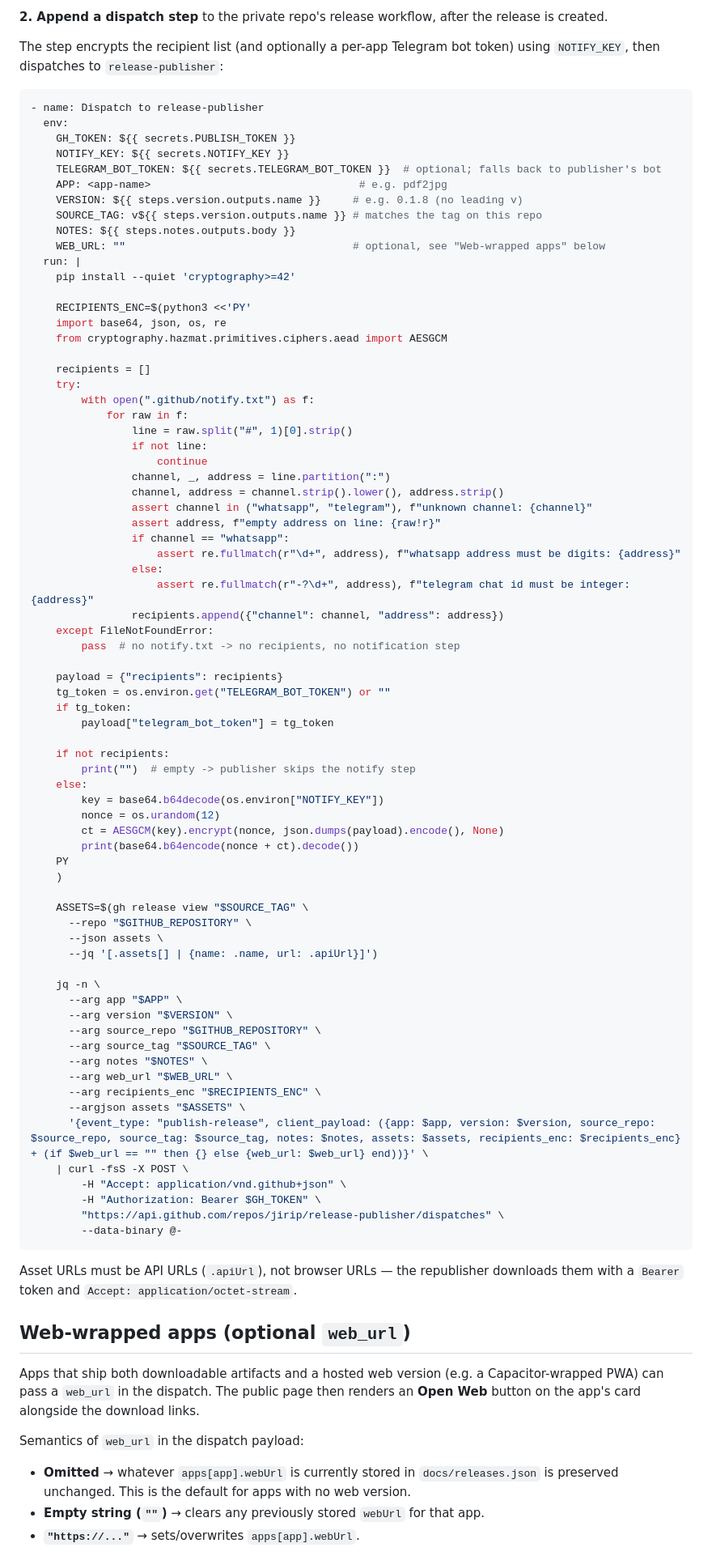
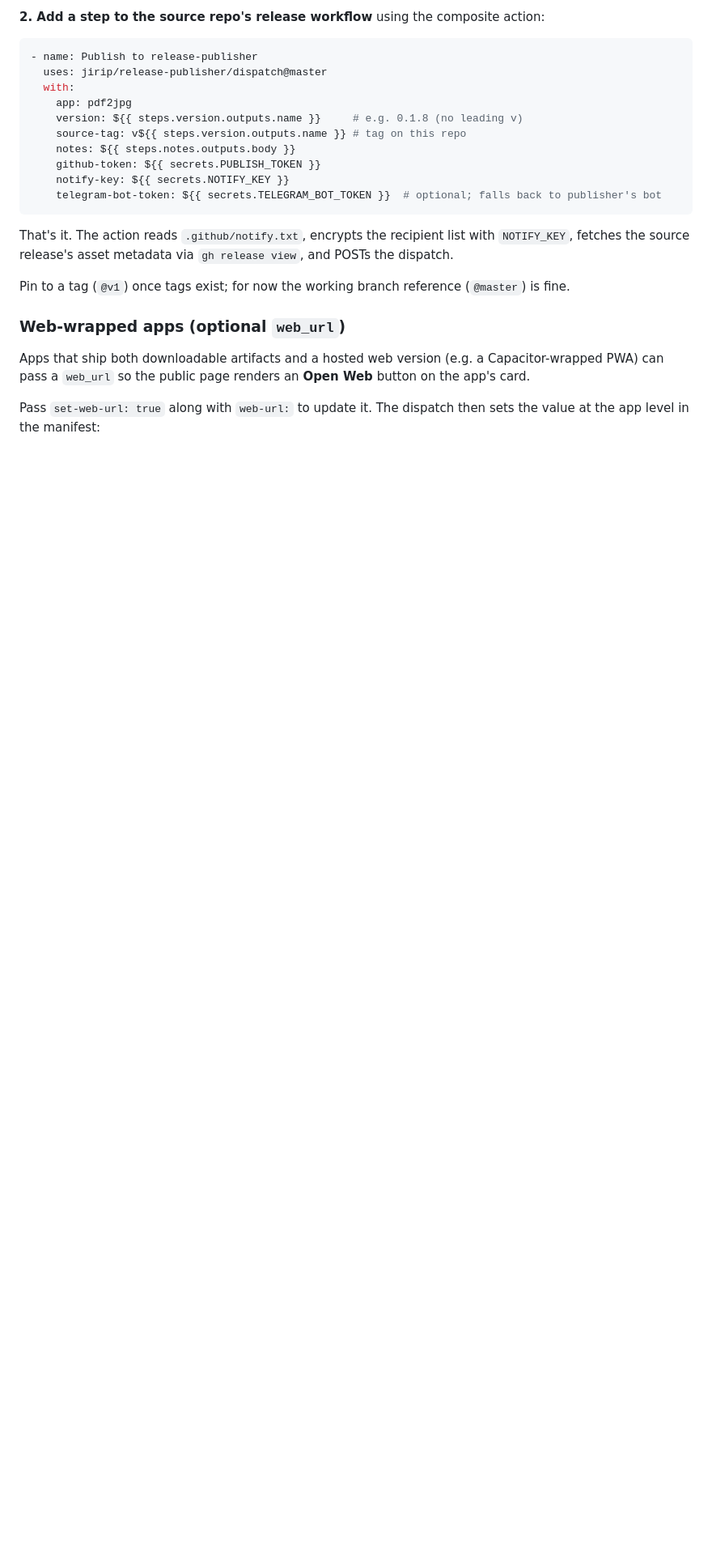
Before and after one commit to jirip/release-publisher, a Markdown page: README.md, the part around one of its changes. Shown at 81% size. GitHub-like rendering; blank space fills up the shorter version.

Commit message:
docs: rewrite README around composite action and trust model
- Replace the 70-line inline dispatch snippet with a 9-line
  `uses: jirip/release-publisher/dispatch@master` example.
- Add a repo-layout table and a short Windmill explanation.
- Document the manifest pruning cap and the explicit trust model
  around PUBLISH_TOKEN.

````diff
--- a/README.md
+++ b/README.md
@@ -54,91 +64,26 @@ Naming the PATs `release-publisher-read` / `release-publisher-write` in the GitH
 
-**2. Append a dispatch step** to the private repo's release workflow, after the release is created.
-
-The step encrypts the recipient list (and optionally a per-app Telegram bot token) using `NOTIFY_KEY`, then dispatches to `release-publisher`:
+**2. Add a step to the source repo's release workflow** using the composite action:
 
 ```yaml
-- name: Dispatch to release-publisher
-  env:
-    GH_TOKEN: ${{ secrets.PUBLISH_TOKEN }}
-    NOTIFY_KEY: ${{ secrets.NOTIFY_KEY }}
-    TELEGRAM_BOT_TOKEN: ${{ secrets.TELEGRAM_BOT_TOKEN }}  # optional; falls back to publisher's bot
-    APP: <app-name>                                 # e.g. pdf2jpg
-    VERSION: ${{ steps.version.outputs.name }}     # e.g. 0.1.8 (no leading v)
-    SOURCE_TAG: v${{ steps.version.outputs.name }} # matches the tag on this repo
-    NOTES: ${{ steps.notes.outputs.body }}
-    WEB_URL: ""                                    # optional, see "Web-wrapped apps" below
-  run: |
-    pip install --quiet 'cryptography>=42'
-
-    RECIPIENTS_ENC=$(python3 <<'PY'
-    import base64, json, os, re
-    from cryptography.hazmat.primitives.ciphers.aead import AESGCM
-
-    recipients = []
-    try:
-        with open(".github/notify.txt") as f:
-            for raw in f:
-                line = raw.split("#", 1)[0].strip()
-                if not line:
-                    continue
-                channel, _, address = line.partition(":")
-                channel, address = channel.strip().lower(), address.strip()
-                assert channel in ("whatsapp", "telegram"), f"unknown channel: {channel}"
-                assert address, f"empty address on line: {raw!r}"
-                if channel == "whatsapp":
-                    assert re.fullmatch(r"\d+", address), f"whatsapp address must be digits: {address}"
-                else:
-                    assert re.fullmatch(r"-?\d+", address), f"telegram chat id must be integer: {address}"
-                recipients.append({"channel": channel, "address": address})
-    except FileNotFoundError:
-        pass  # no notify.txt -> no recipients, no notification step
-
-    payload = {"recipients": recipients}
-    tg_token = os.environ.get("TELEGRAM_BOT_TOKEN") or ""
-    if tg_token:
-        payload["telegram_bot_token"] = tg_token
-
-    if not recipients:
-        print("")  # empty -> publisher skips the notify step
-    else:
-        key = base64.b64decode(os.environ["NOTIFY_KEY"])
-        nonce = os.urandom(12)
-        ct = AESGCM(key).encrypt(nonce, json.dumps(payload).encode(), None)
-        print(base64.b64encode(nonce + ct).decode())
-    PY
-    )
-
-    ASSETS=$(gh release view "$SOURCE_TAG" \
-      --repo "$GITHUB_REPOSITORY" \
-      --json assets \
-      --jq '[.assets[] | {name: .name, url: .apiUrl}]')
-
-    jq -n \
-      --arg app "$APP" \
-      --arg version "$VERSION" \
-      --arg source_repo "$GITHUB_REPOSITORY" \
-      --arg source_tag "$SOURCE_TAG" \
-      --arg notes "$NOTES" \
-      --arg web_url "$WEB_URL" \
-      --arg recipients_enc "$RECIPIENTS_ENC" \
-      --argjson assets "$ASSETS" \
-      '{event_type: "publish-release", client_payload: ({app: $app, version: $version, source_repo: $source_repo, source_tag: $source_tag, notes: $notes, assets: $assets, recipients_enc: $recipients_enc} + (if $web_url == "" then {} else {web_url: $web_url} end))}' \
-    | curl -fsS -X POST \
-        -H "Accept: application/vnd.github+json" \
-        -H "Authorization: Bearer $GH_TOKEN" \
-        "https://api.github.com/repos/jirip/release-publisher/dispatches" \
-        --data-binary @-
+- name: Publish to release-publisher
+  uses: jirip/release-publisher/dispatch@master
+  with:
+    app: pdf2jpg
+    version: ${{ steps.version.outputs.name }}     # e.g. 0.1.8 (no leading v)
+    source-tag: v${{ steps.version.outputs.name }} # tag on this repo
+    notes: ${{ steps.notes.outputs.body }}
+    github-token: ${{ secrets.PUBLISH_TOKEN }}
+    notify-key: ${{ secrets.NOTIFY_KEY }}
+    telegram-bot-token: ${{ secrets.TELEGRAM_BOT_TOKEN }}  # optional; falls back to publisher's bot
 ```
 
-Asset URLs must be API URLs (`.apiUrl`), not browser URLs — the republisher downloads them with a `Bearer` token and `Accept: application/octet-stream`.
+That's it. The action reads `.github/notify.txt`, encrypts the recipient list with `NOTIFY_KEY`, fetches the source release's asset metadata via `gh release view`, and POSTs the dispatch.
 
-## Web-wrapped apps (optional `web_url`)
+Pin to a tag (`@v1`) once tags exist; for now the working branch reference (`@master`) is fine.
 
-Apps that ship both downloadable artifacts and a hosted web version (e.g. a Capacitor-wrapped PWA) can pass a `web_url` in the dispatch. The public page then renders an **Open Web** button on the app's card alongside the download links.
+### Web-wrapped apps (optional `web_url`)
 
-Semantics of `web_url` in the dispatch payload:
+Apps that ship both downloadable artifacts and a hosted web version (e.g. a Capacitor-wrapped PWA) can pass a `web_url` so the public page renders an **Open Web** button on the app's card.
 
-- **Omitted** → whatever `apps[app].webUrl` is currently stored in `docs/releases.json` is preserved unchanged. This is the default for apps with no web version.
-- **Empty string (`""`)** → clears any previously stored `webUrl` for that app.
-- **`"https://..."`** → sets/overwrites `apps[app].webUrl`.
+Pass `set-web-url: true` along with `web-url:` to update it. The dispatch then sets the value at the app level in the manifest:
 
````
Also changed, not shown: other parts of README.md (+39 -19 lines).
